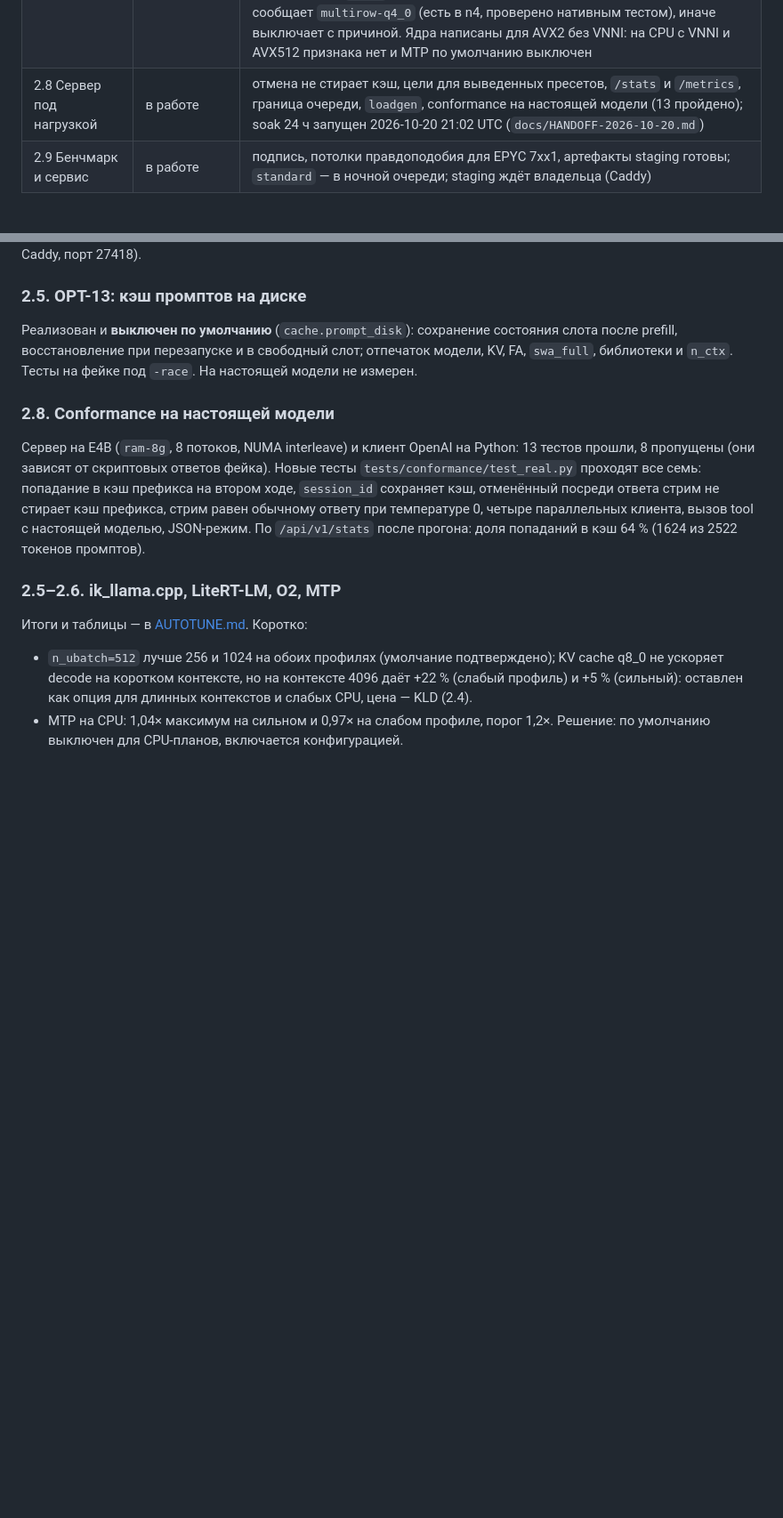
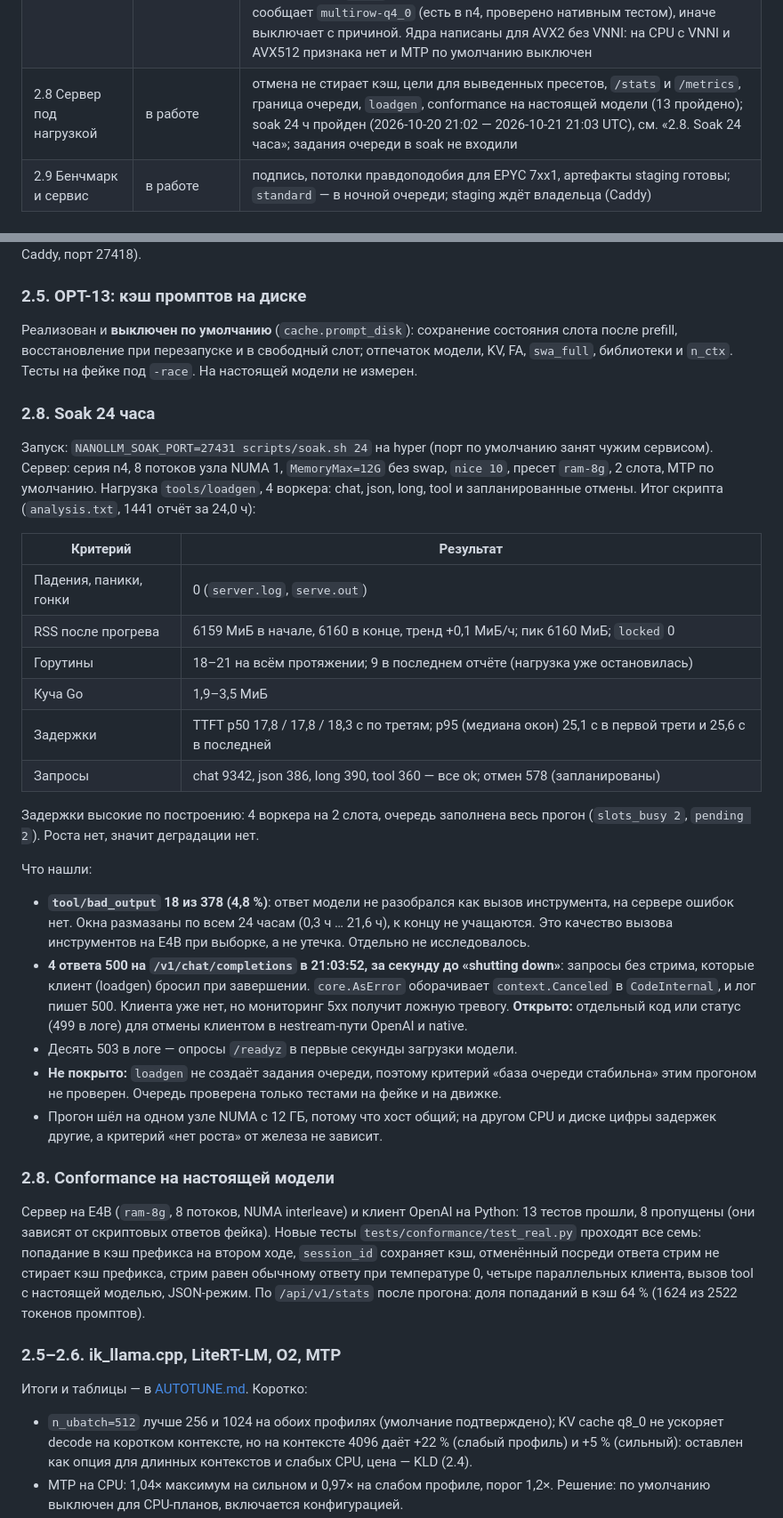
Before and after one commit to usunrise88/NanoLLM, a Markdown page: docs/STAGE2.md, 2 parts joined by grey strips. Shown at 89% size. Drawn GitHub-style; blank space fills up the shorter version.

Commit message:
docs: the 24 h soak passed (RSS trend +0.1 MiB/h, no crashes or races); open: client cancel logged as 500, queue jobs not in the mix
Co-Authored-By: Claude Sonnet 5.5 <noreply@anthropic.com>
Claude-Session: https://claude.ai/code/session_016K5ncdXwbTiYva1v98ZZND

```diff
--- a/docs/STAGE2.md
+++ b/docs/STAGE2.md
@@ -50,7 +50,7 @@
 | 2.5 Трек оптимизаций | в работе | измерено на HDD ночью 2026-10-20 (AUTOTUNE.md, «Ночной прогон на HDD»): OPT-16 (ядро Q4_0 AVX2, побитово тот же результат) decode ×1,15 / ×1,43 и prefill ×1,81 / ×1,92 (сильный / слабый профиль), проверка 2–3 токенов стоит почти как один; OPT-6 + OPT-14: NUMA `distribute` с локальным repack 30,2 против 24,6 ток/с на 16 потоках; OPT-8 на HDD не помогает (опережающее чтение вредит), решение по SSD завтра; OPT-5 (подстрока) 0,93…0,96× на свободном тексте и 1,3…1,5× на повторах, ответы eval те же. Сделаны также OPT-1, OPT-2 (проверено), OPT-3, OPT-11, OPT-12, OPT-13; OPT-4 разобран и отложен. NUMA `distribute` доступен в конфигурации (`devices.numa: distribute`). OPT-16b (prefetch и признак, патч 0004): decode +4,3 % / +5,7 %, KLD 0, нативные тесты проходят (AUTOTUNE.md, «OPT-16, ревизия 2»). THP вредит (−16 % на сильном профиле), флаги компилятора без выигрыша, `standard` прошёл (не отправлен). Пересъём на серии с 0004 сделан (AUTOTUNE.md, «Пересъём на серии v2»): MTP ×1,38 / ×1,21, n-gram на повторах ×2 и выше, eval без драфтов 106 из 106 идентичны. Не сделано: OPT-7, OPT-9 и решение по OPT-8 — после SSD или NVMe; ядра для VNNI и AVX512 (аналог OPT-16) |
 | 2.6 O2 для `ram-*` | готово | умолчания подтверждены измерением: `n_ubatch` 512, KV f16, потоки по физическим ядрам; q8_0 — опция для длинных контекстов |
 | 2.7 MTP на CPU | готово | выпущенные библиотеки n2: не выше 1,04× (порог 1,2×), MTP выключен с причиной в плане. С ядрами OPT-16 (n3, n4): сильный 1,35…1,41×, слабый 1,21–1,25×, настройка `draft_max=2`, `p_min=0,75`; на серии n4 повторено и подтверждено (AUTOTUNE.md). Правило `plan.Request.DefaultCPUMTP` общее для сервера и `bench`: включает MTP по умолчанию, если устройство CPU сообщает `multirow-q4_0` (есть в n4, проверено нативным тестом), иначе выключает с причиной. Ядра написаны для AVX2 без VNNI: на CPU с VNNI и AVX512 признака нет и MTP по умолчанию выключен |
-| 2.8 Сервер под нагрузкой | в работе | отмена не стирает кэш, цели для выведенных пресетов, `/stats` и `/metrics`, граница очереди, `loadgen`, conformance на настоящей модели (13 пройдено); soak 24 ч запущен 2026-10-20 21:02 UTC (`docs/HANDOFF-2026-10-20.md`) |
+| 2.8 Сервер под нагрузкой | в работе | отмена не стирает кэш, цели для выведенных пресетов, `/stats` и `/metrics`, граница очереди, `loadgen`, conformance на настоящей модели (13 пройдено); soak 24 ч пройден (2026-10-20 21:02 — 2026-10-21 21:03 UTC), см. «2.8. Soak 24 часа»; задания очереди в soak не входили |
 | 2.9 Бенчмарк и сервис | в работе | подпись, потолки правдоподобия для EPYC 7xx1, артефакты staging готовы; `standard` — в ночной очереди; staging ждёт владельца (Caddy) |
 
 ## Исходные факты
@@ -418,6 +418,40 @@ batch-запросов (30 с) в планировщике добавлено. `
 слот; отпечаток модели, KV, FA, `swa_full`, библиотеки и `n_ctx`. Тесты на
 фейке под `-race`. На настоящей модели не измерен.
 
+### 2.8. Soak 24 часа
+
+Запуск: `NANOLLM_SOAK_PORT=27431 scripts/soak.sh 24` на hyper (порт по умолчанию занят чужим сервисом).
+Сервер: серия n4, 8 потоков узла NUMA 1, `MemoryMax=12G` без swap, `nice 10`, пресет `ram-8g`, 2 слота,
+MTP по умолчанию. Нагрузка `tools/loadgen`, 4 воркера: chat, json, long, tool и запланированные отмены.
+Итог скрипта (`analysis.txt`, 1441 отчёт за 24,0 ч):
+
+| Критерий | Результат |
+| --- | --- |
+| Падения, паники, гонки | 0 (`server.log`, `serve.out`) |
+| RSS после прогрева | 6159 МиБ в начале, 6160 в конце, тренд +0,1 МиБ/ч; пик 6160 МиБ; `locked` 0 |
+| Горутины | 18–21 на всём протяжении; 9 в последнем отчёте (нагрузка уже остановилась) |
+| Куча Go | 1,9–3,5 МиБ |
+| Задержки | TTFT p50 17,8 / 17,8 / 18,3 с по третям; p95 (медиана окон) 25,1 с в первой трети и 25,6 с в последней |
+| Запросы | chat 9342, json 386, long 390, tool 360 — все ok; отмен 578 (запланированы) |
+
+Задержки высокие по построению: 4 воркера на 2 слота, очередь заполнена весь прогон (`slots_busy 2`,
+`pending 2`). Роста нет, значит деградации нет.
+
+Что нашли:
+
+- **`tool/bad_output` 18 из 378 (4,8 %)**: ответ модели не разобрался как вызов инструмента, на сервере
+  ошибок нет. Окна размазаны по всем 24 часам (0,3 ч … 21,6 ч), к концу не учащаются. Это качество вызова
+  инструментов на E4B при выборке, а не утечка. Отдельно не исследовалось.
+- **4 ответа 500 на `/v1/chat/completions` в 21:03:52, за секунду до «shutting down»**: запросы без стрима,
+  которые клиент (loadgen) бросил при завершении. `core.AsError` оборачивает `context.Canceled` в
+  `CodeInternal`, и лог пишет 500. Клиента уже нет, но мониторинг 5xx получит ложную тревогу.
+  **Открыто:** отдельный код или статус (499 в логе) для отмены клиентом в неstream-пути OpenAI и native.
+- Десять 503 в логе — опросы `/readyz` в первые секунды загрузки модели.
+- **Не покрыто:** `loadgen` не создаёт задания очереди, поэтому критерий «база очереди стабильна»
+  этим прогоном не проверен. Очередь проверена только тестами на фейке и на движке.
+- Прогон шёл на одном узле NUMA с 12 ГБ, потому что хост общий; на другом CPU и диске цифры задержек другие,
+  а критерий «нет роста» от железа не зависит.
+
 ### 2.8. Conformance на настоящей модели
 
 Сервер на E4B (`ram-8g`, 8 потоков, NUMA interleave) и клиент OpenAI на Python:
```
Also changed, not shown: docs/HANDOFF-2026-10-20.md (+3 -0 lines).
